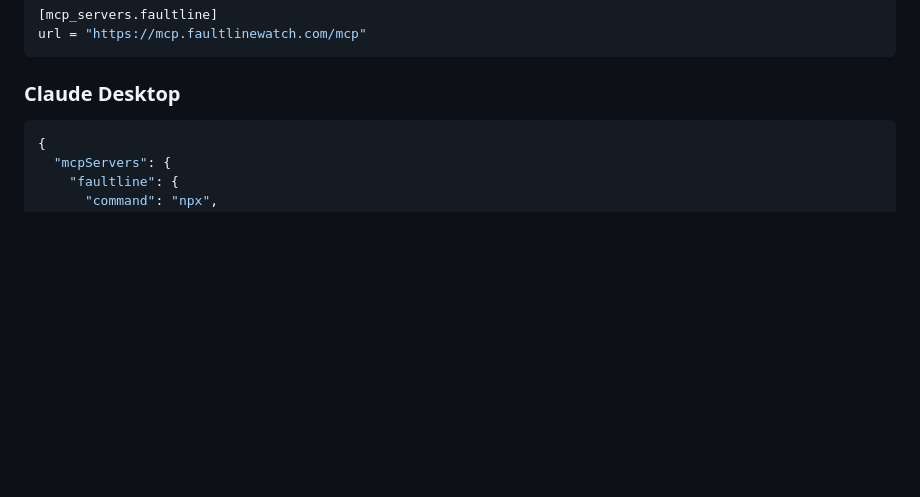
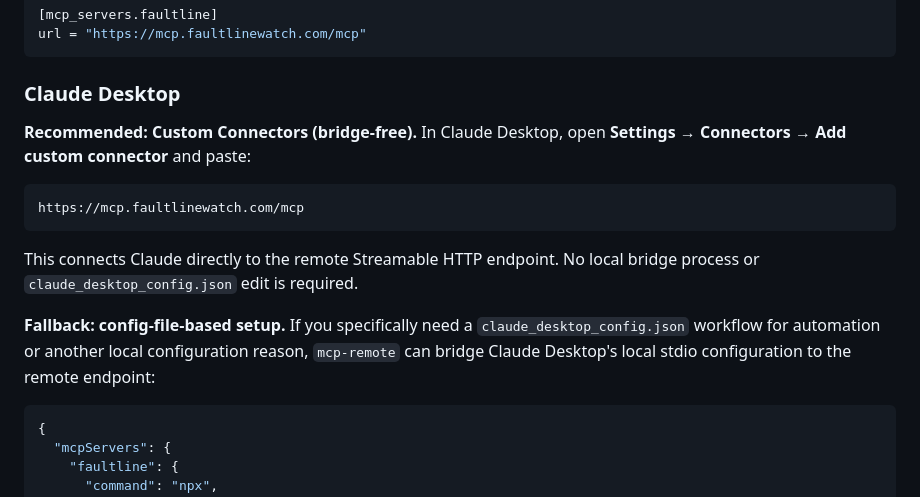
Before and after one commit to StuKeg1/faultline-observatory-site, a Markdown page: faultline-mcp/README.md, the part around the change. Rendered like a GitHub page; blank space fills up the shorter version.

Commit message:
MCP docs: lead Claude Desktop with Custom Connectors

````diff
--- a/faultline-mcp/README.md
+++ b/faultline-mcp/README.md
@@ -66,6 +66,16 @@ url = "https://mcp.faultlinewatch.com/mcp"
 ```
 
 ### Claude Desktop
+
+**Recommended: Custom Connectors (bridge-free).** In Claude Desktop, open **Settings → Connectors → Add custom connector** and paste:
+
+```text
+https://mcp.faultlinewatch.com/mcp
+```
+
+This connects Claude directly to the remote Streamable HTTP endpoint. No local bridge process or `claude_desktop_config.json` edit is required.
+
+**Fallback: config-file-based setup.** If you specifically need a `claude_desktop_config.json` workflow for automation or another local configuration reason, `mcp-remote` can bridge Claude Desktop's local stdio configuration to the remote endpoint:
 
 ```json
 {
````
